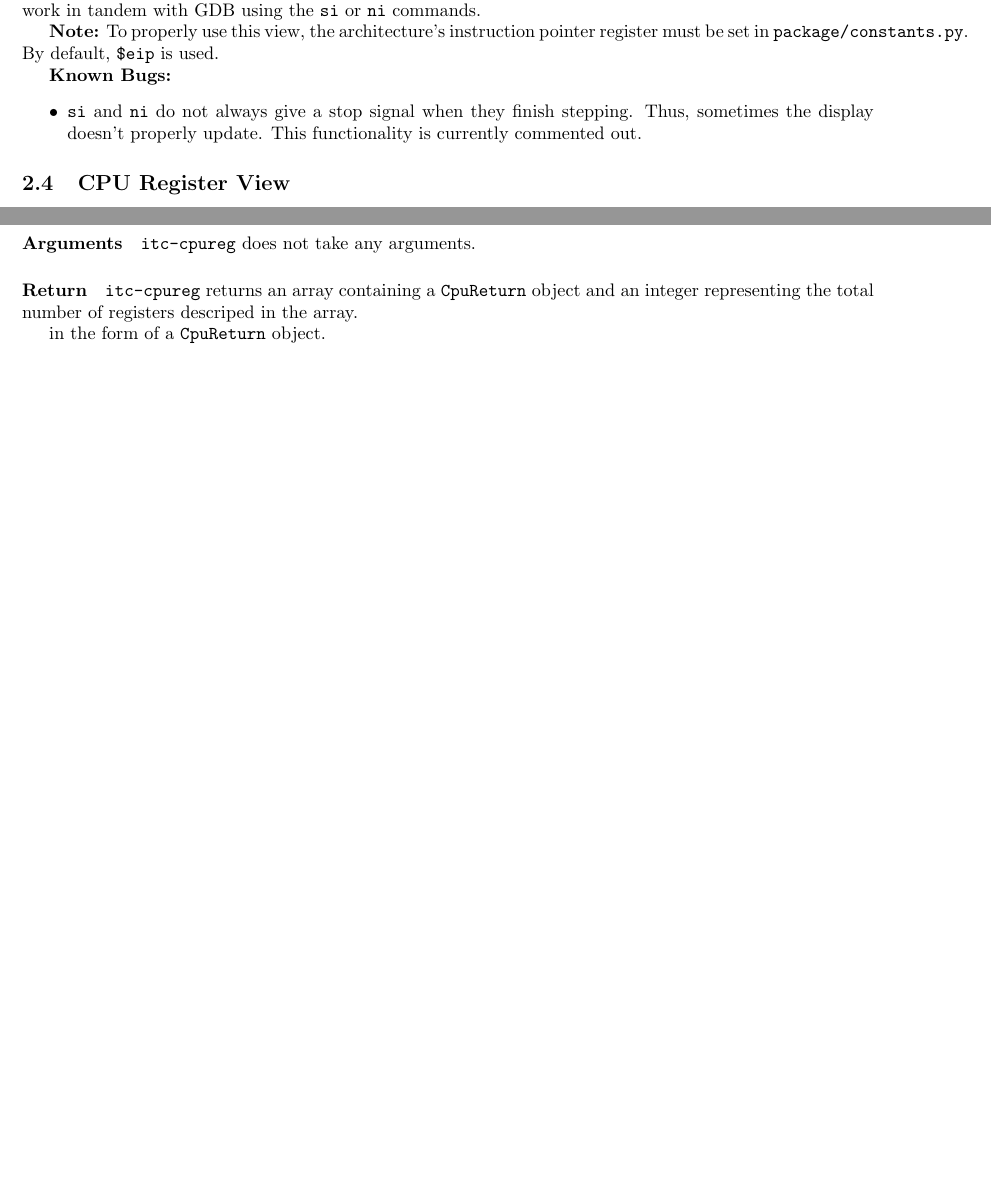
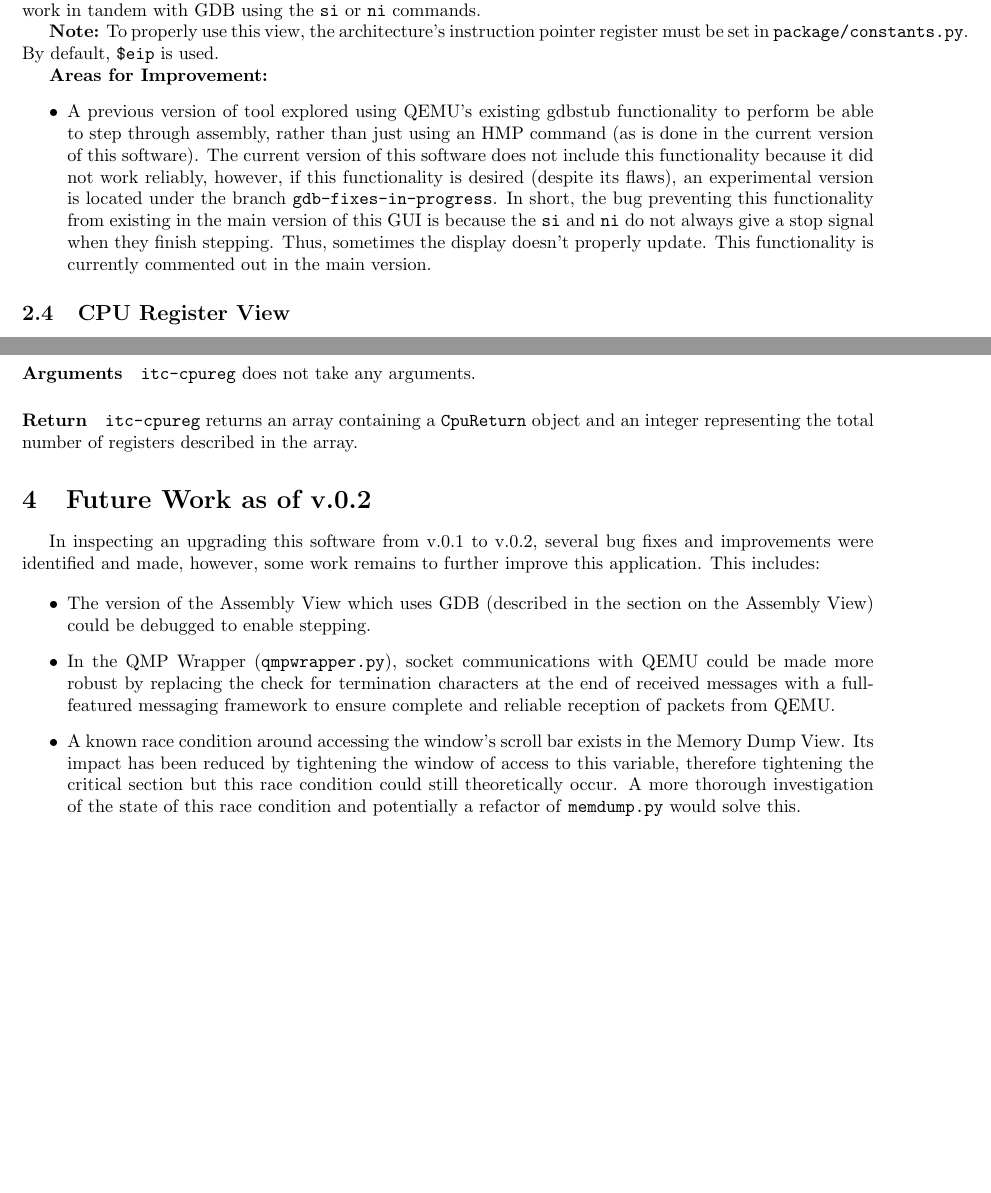
Before and after one commit to rom81/itc-qemu-gui, a LaTeX document (docs/ITC_GUI_Documentation/main.tex): two parts of pages 5 and 12 of 12, joined at a grey line, cut so that both start at the same text, the shorter picture padded with empty space. Compiled offline with pdfLaTeX.

Commit message:
Update docs

```diff
--- a/docs/ITC_GUI_Documentation/main.tex
+++ b/docs/ITC_GUI_Documentation/main.tex
@@ -108,9 +108,9 @@ The memory tree view displays the different regions of memory and their address
 
 The assembly view shows the current assembly instruction. To open the assembly view navigate to Tools $\rightarrow$ Assembly View. The display updates when the GUI receives a stop signal from QEMU, allowing it to work in tandem with GDB using the \code{si} or \code{ni} commands.\par
 \textbf{Note:} To properly use this view, the architecture's instruction pointer register must be set in \code{package/constants.py}. By default, \code{\$eip} is used.\par
-\textbf{Known Bugs:}
+\textbf{Areas for Improvement:}
 \begin{itemize}
-    \item \code{si} and \code{ni} do not always give a stop signal when they finish stepping. Thus, sometimes the display doesn't properly update. This functionality is currently commented out.
+    \item A previous version of tool explored using QEMU's existing gdbstub functionality to perform be able to step through assembly, rather than just using an HMP command (as is done in the current version of this software). The current version of this software does not include this functionality because it did not work reliably, however, if this functionality is desired (despite its flaws), an experimental version is located under the branch \code{gdb-fixes-in-progress}. In short, the bug preventing this functionality from existing in the main version of this GUI is because the \code{si} and \code{ni} do not always give a stop signal when they finish stepping. Thus, sometimes the display doesn't properly update. This functionality is currently commented out in the main version.
 \end{itemize}
 
 \subsection{CPU Register View}
@@ -273,8 +271,17 @@ It is important to understand that the \code{itc-cpureg} command is currently on
 
 \paragraph{Arguments} \code{itc-cpureg} does not take any arguments.
 
-\paragraph{Return} \code{itc-cpureg} returns an array containing a \code{CpuReturn} object and an integer representing the total number of registers descriped in the array.
+\paragraph{Return} \code{itc-cpureg} returns an array containing a \code{CpuReturn} object and an integer representing the total number of registers described in the array.
 
- in the form of a \code{CpuReturn} object.
+
+\section{Future Work as of v.0.2}
+
+In inspecting an upgrading this software from v.0.1 to v.0.2, several bug fixes and improvements were identified and made, however, some work remains to further improve this application. This includes:
+
+\begin{itemize}
+    \item The version of the Assembly View which uses GDB (described in the section on the Assembly View) could be debugged to enable stepping.
+    \item In the QMP Wrapper (\code{qmpwrapper.py}), socket communications with QEMU could be made more robust by replacing the check for termination characters at the end of received messages with a full-featured messaging framework to ensure complete and reliable reception of packets from QEMU.
+    \item A known race condition around accessing the window's scroll bar exists in the Memory Dump View. Its impact has been reduced by tightening the window of access to this variable, therefore tightening the critical section but this race condition could still theoretically occur. A more thorough investigation of the state of this race condition and potentially a refactor of \code{memdump.py} would solve this.
+\end{itemize}
 
 \end{document}
```
Also changed, not shown: docs/ITC_GUI_Documentation/ITC_GUI_Documentation.pdf (added), docs/ITC_GUI_Documentation/main.pdf (added), docs/ITC_GUI_Documentation/main.tex (4 more changed lines), 7 other files.
